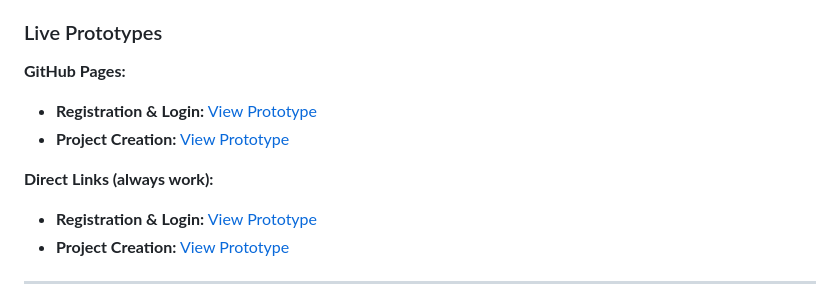
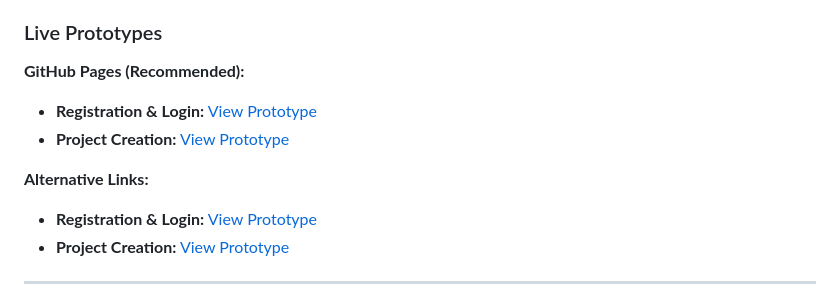
Before and after one commit to danielnovichkov/rwa-cabinet-prototypes, a Markdown page: developer-specification.md, the part around the change. GitHub-like rendering.

```diff
--- a/developer-specification.md
+++ b/developer-specification.md
@@ -26,11 +26,11 @@ The RWA Capital Cabinet System is a comprehensive platform for real estate token
 - **Internal Audit System** - Project review and approval workflow
 
 ### Live Prototypes
-**GitHub Pages:**
+**GitHub Pages (Recommended):**
 - **Registration & Login:** [View Prototype](https://danielnovichkov.github.io/rwa-cabinet-prototypes/registration-login-prototype.html)
 - **Project Creation:** [View Prototype](https://danielnovichkov.github.io/rwa-cabinet-prototypes/project-creation-prototype.html)
 
-**Direct Links (always work):**
+**Alternative Links:**
 - **Registration & Login:** [View Prototype](https://raw.githack.com/danielnovichkov/rwa-cabinet-prototypes/main/registration-login-prototype.html)
 - **Project Creation:** [View Prototype](https://raw.githack.com/danielnovichkov/rwa-cabinet-prototypes/main/project-creation-prototype.html)
 
```
Also changed, not shown: README.md (+2 -2 lines).
